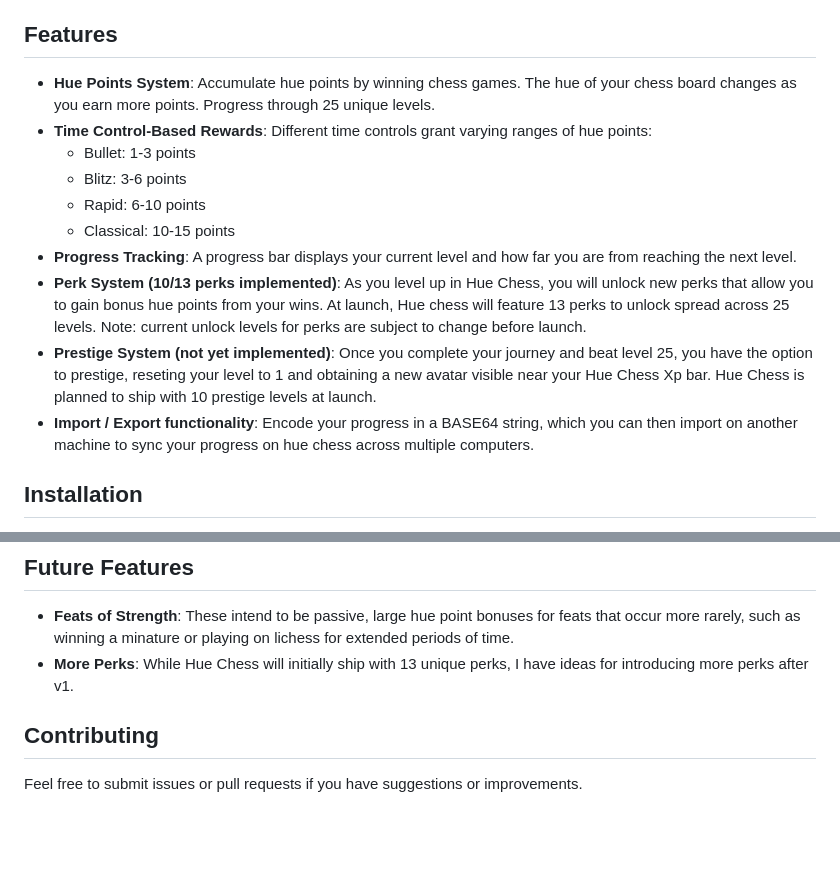
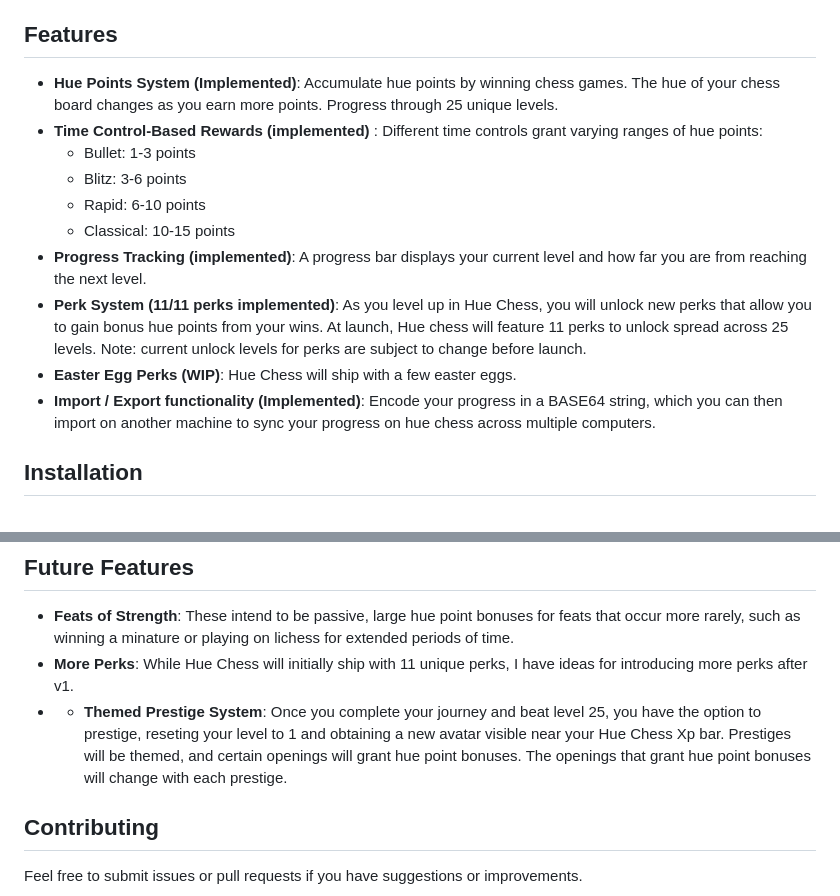
Before and after one commit to prefabcode/hue-chess, a Markdown page: README.md, 2 parts joined by grey strips. Rendered like a GitHub page; blank space fills up the shorter version.

```diff
--- a/README.md
+++ b/README.md
@@ -10,16 +10,16 @@ As you level up your chess boards, you unlock perks that act as modifiers, that
 
 ## Features
 
-- **Hue Points System**: Accumulate hue points by winning chess games. The hue of your chess board changes as you earn more points. Progress through 25 unique levels.
-- **Time Control-Based Rewards**: Different time controls grant varying ranges of hue points:
+- **Hue Points System (Implemented)**: Accumulate hue points by winning chess games. The hue of your chess board changes as you earn more points. Progress through 25 unique levels.
+- **Time Control-Based Rewards (implemented)** : Different time controls grant varying ranges of hue points:
   - Bullet: 1-3 points
   - Blitz: 3-6 points
   - Rapid: 6-10 points
   - Classical: 10-15 points
-- **Progress Tracking**: A progress bar displays your current level and how far you are from reaching the next level.
-- **Perk System (10/13 perks implemented)**: As you level up in Hue Chess, you will unlock new perks that allow you to gain bonus hue points from your wins. At launch, Hue chess will feature 13 perks to unlock spread across 25 levels. Note: current unlock levels for perks are subject to change before launch.
-- **Prestige System (not yet implemented)**: Once you complete your journey and beat level 25, you have the option to prestige, reseting your level to 1 and obtaining a new avatar visible near your Hue Chess Xp bar. Hue Chess is planned to ship with 10 prestige levels at launch.
-- **Import / Export functionality**: Encode your progress in a BASE64 string, which you can then import on another machine to sync your progress on hue chess across multiple computers.
+- **Progress Tracking (implemented)**: A progress bar displays your current level and how far you are from reaching the next level.
+- **Perk System (11/11 perks implemented)**: As you level up in Hue Chess, you will unlock new perks that allow you to gain bonus hue points from your wins. At launch, Hue chess will feature 11 perks to unlock spread across 25 levels. Note: current unlock levels for perks are subject to change before launch.
+- **Easter Egg Perks (WIP)**: Hue Chess will ship with a few easter eggs.
+- **Import / Export functionality (Implemented)**: Encode your progress in a BASE64 string, which you can then import on another machine to sync your progress on hue chess across multiple computers.
 
 ## Installation
 
@@ -54,7 +54,8 @@ As you level up your chess boards, you unlock perks that act as modifiers, that
 ## Future Features
 
 - **Feats of Strength**: These intend to be passive, large hue point bonuses for feats that occur more rarely, such as winning a minature or playing on lichess for extended periods of time.
-- **More Perks**: While Hue Chess will initially ship with 13 unique perks, I have ideas for introducing more perks after v1.
+- **More Perks**: While Hue Chess will initially ship with 11 unique perks, I have ideas for introducing more perks after v1.
+- - **Themed Prestige System**: Once you complete your journey and beat level 25, you have the option to prestige, reseting your level to 1 and obtaining a new avatar visible near your Hue Chess Xp bar. Prestiges will be themed, and certain openings will grant hue point bonuses. The openings that grant hue point bonuses will change with each prestige.
 
 ## Contributing
 
```
